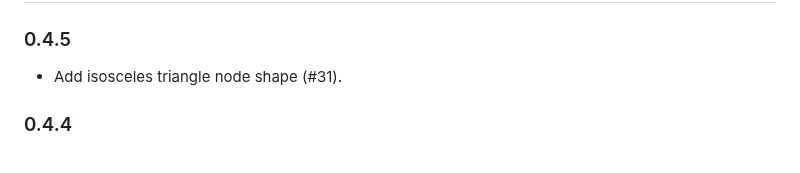
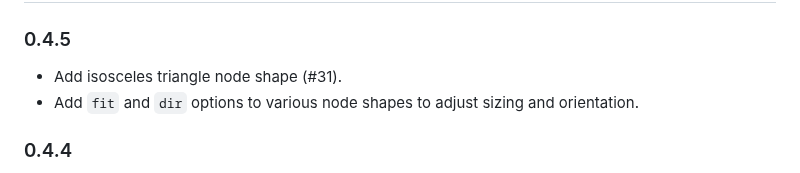
Before and after one commit to Jollywatt/typst-fletcher, a Markdown page: README.template.md, the part around the change. Drawn GitHub-style.

```diff
--- a/README.template.md
+++ b/README.template.md
@@ -51,6 +51,7 @@ insert_example_table([
 ### 0.4.5
 
 - Add isosceles triangle node shape (#31).
+- Add `fit` and `dir` options to various node shapes to adjust sizing and orientation.
 
 ### 0.4.4
 
```
Also changed, not shown: README.md (+1 -0 lines).
